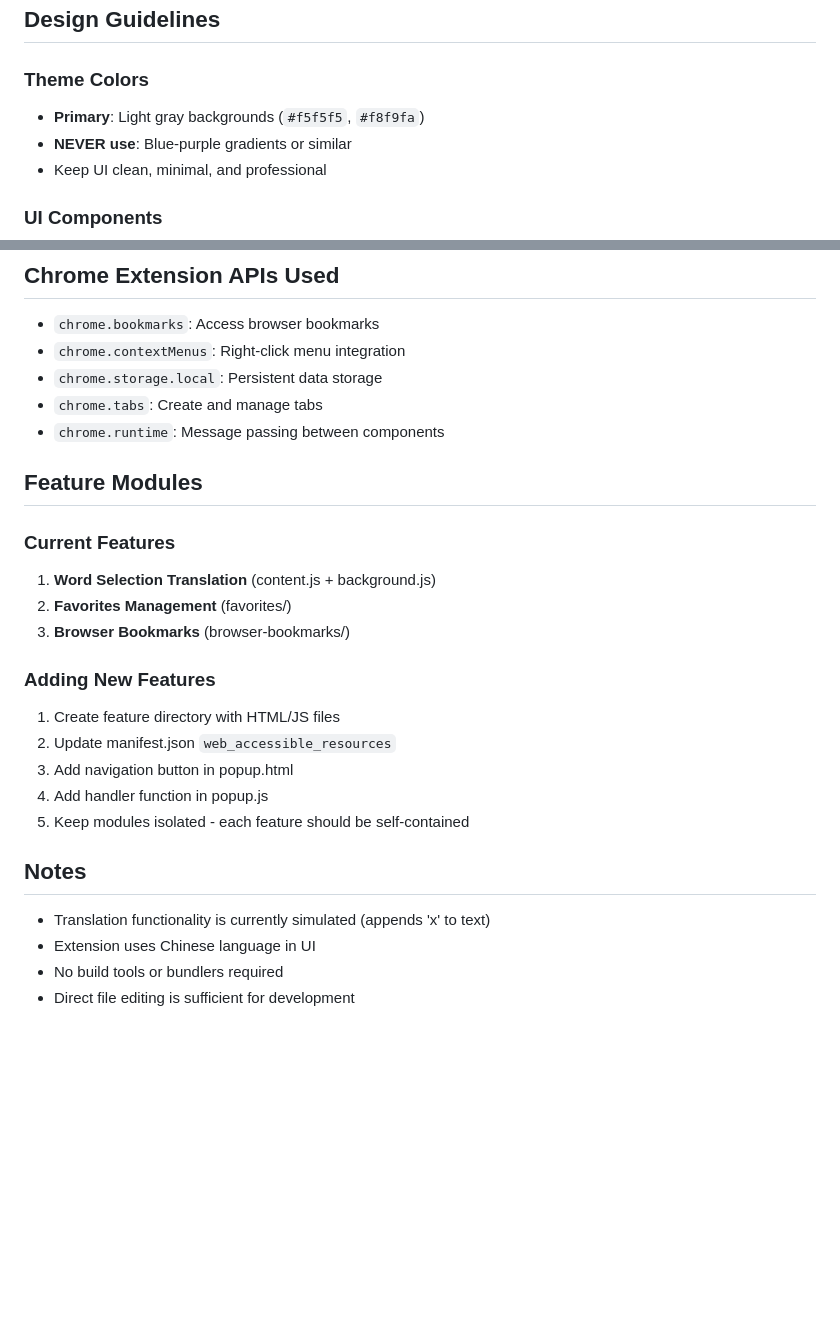
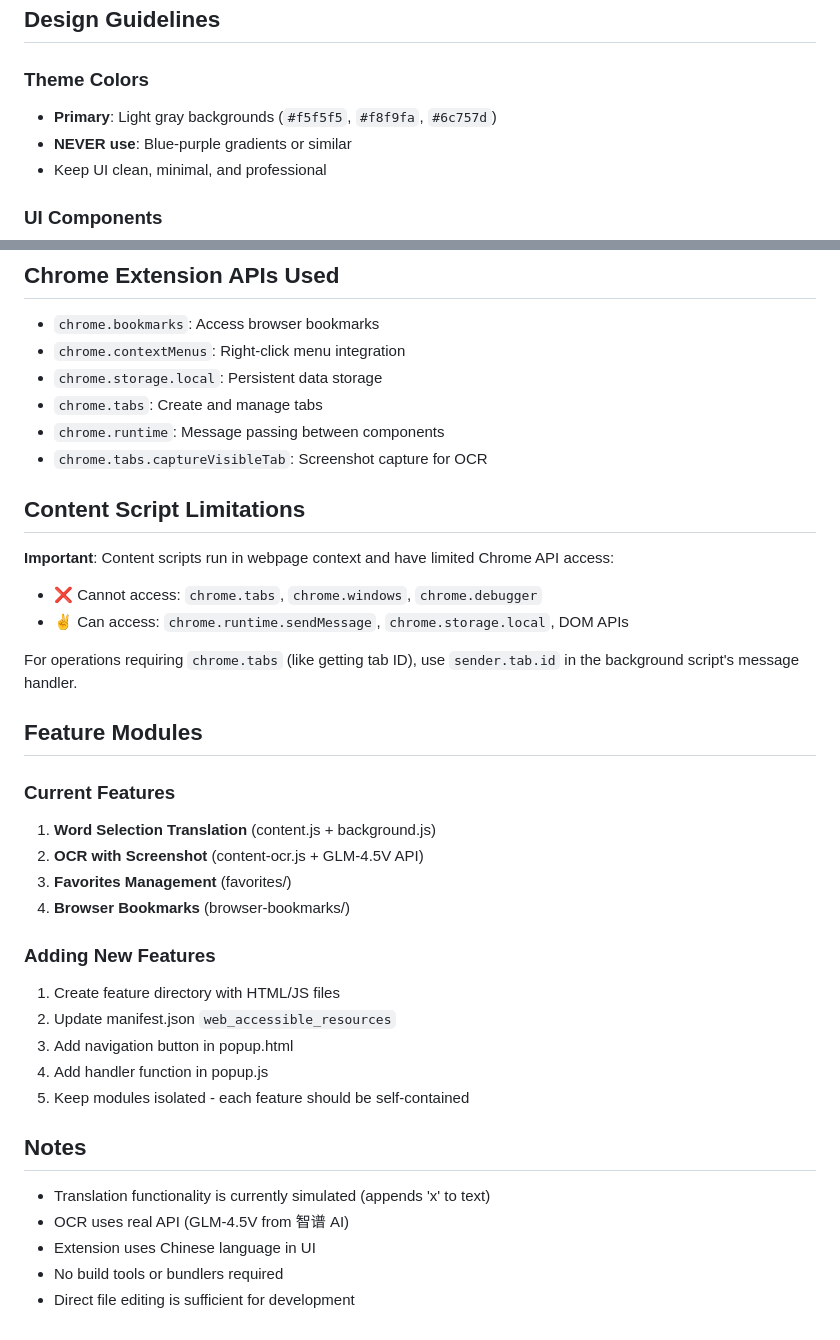
Before and after one commit to ZHLX2005/br_tb, a Markdown page: CLAUDE.md, 2 parts joined by grey strips. GitHub-like rendering; blank space fills up the shorter version.

```diff
--- a/CLAUDE.md
+++ b/CLAUDE.md
@@ -84,7 +182,7 @@ When adding new features:
 ## Design Guidelines
 
 ### Theme Colors
-- **Primary**: Light gray backgrounds (`#f5f5f5`, `#f8f9fa`)
+- **Primary**: Light gray backgrounds (`#f5f5f5`, `#f8f9fa`, `#6c757d`)
 - **NEVER use**: Blue-purple gradients or similar
 - Keep UI clean, minimal, and professional
 
@@ -101,13 +199,23 @@ When adding new features:
 - `chrome.storage.local`: Persistent data storage
 - `chrome.tabs`: Create and manage tabs
 - `chrome.runtime`: Message passing between components
+- `chrome.tabs.captureVisibleTab`: Screenshot capture for OCR
+
+## Content Script Limitations
+
+**Important**: Content scripts run in webpage context and have limited Chrome API access:
+- ❌ Cannot access: `chrome.tabs`, `chrome.windows`, `chrome.debugger`
+- ✌ Can access: `chrome.runtime.sendMessage`, `chrome.storage.local`, DOM APIs
+
+For operations requiring `chrome.tabs` (like getting tab ID), use `sender.tab.id` in the background script's message handler.
 
 ## Feature Modules
 
 ### Current Features
 1. **Word Selection Translation** (content.js + background.js)
-2. **Favorites Management** (favorites/)
-3. **Browser Bookmarks** (browser-bookmarks/)
+2. **OCR with Screenshot** (content-ocr.js + GLM-4.5V API)
+3. **Favorites Management** (favorites/)
+4. **Browser Bookmarks** (browser-bookmarks/)
 
 ### Adding New Features
 1. Create feature directory with HTML/JS files
@@ -119,6 +227,7 @@ When adding new features:
 ## Notes
 
 - Translation functionality is currently simulated (appends 'x' to text)
+- OCR uses real API (GLM-4.5V from 智谱 AI)
 - Extension uses Chinese language in UI
 - No build tools or bundlers required
 - Direct file editing is sufficient for development
```
Also changed, not shown: other parts of CLAUDE.md (+117 -19 lines).
